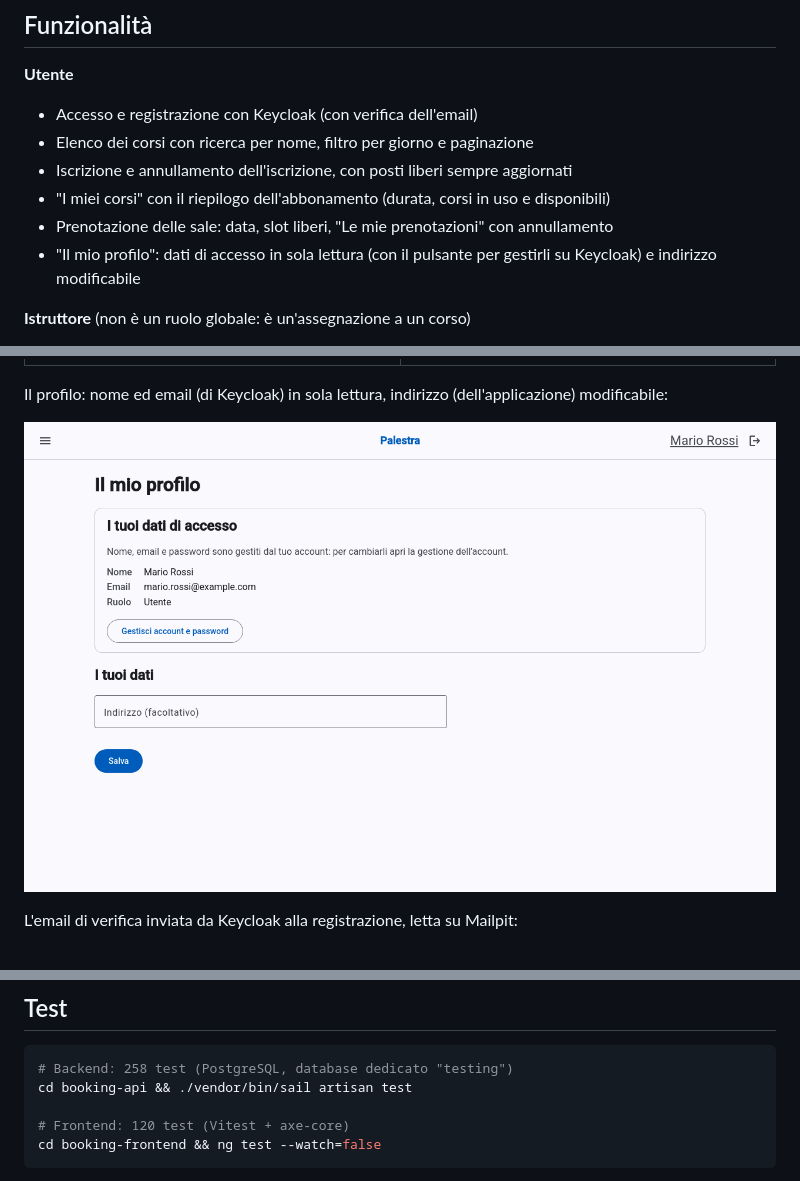
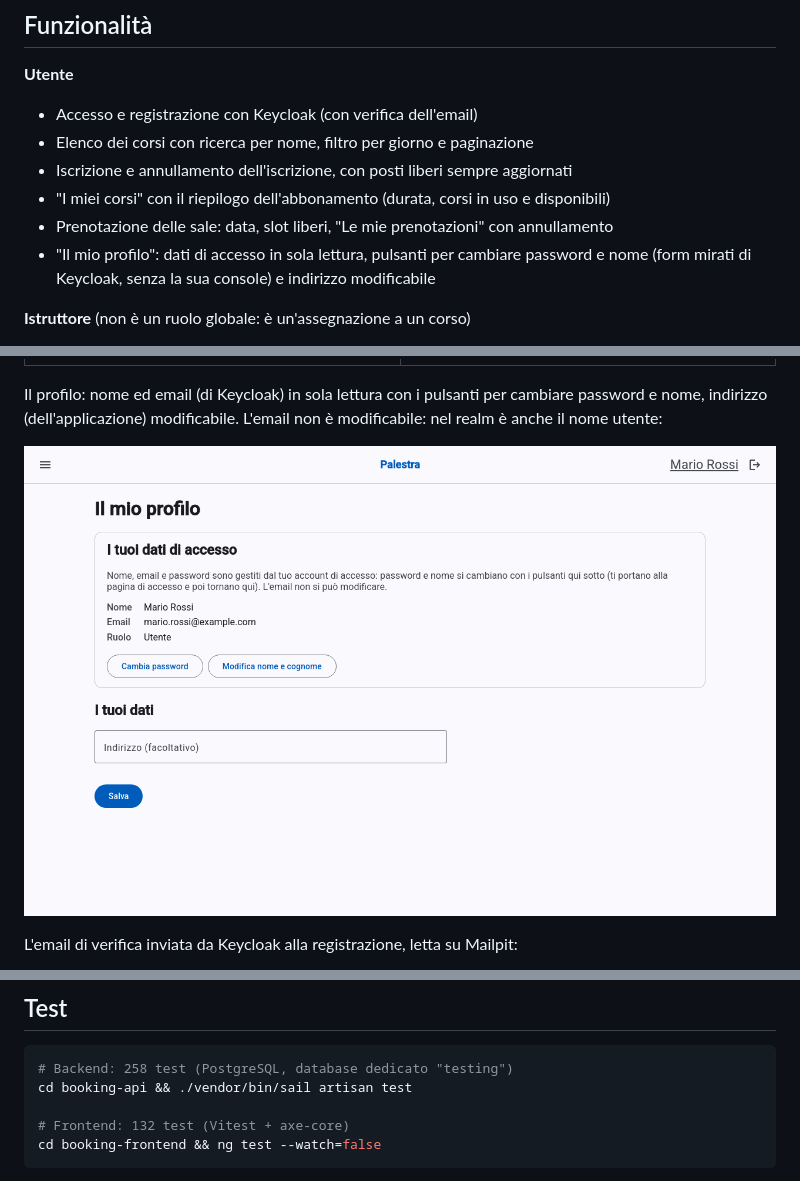
Before and after one commit to alessandromari81-creator/sistema-prenotazioni, a Markdown page: README.md, 3 parts joined by grey strips. GitHub-like rendering; pictures changed too: docs/screenshots/profilo.png.

````diff
--- a/README.md
+++ b/README.md
@@ -26,7 +26,7 @@ sistema-prenotazioni/
 - Iscrizione e annullamento dell'iscrizione, con posti liberi sempre aggiornati
 - "I miei corsi" con il riepilogo dell'abbonamento (durata, corsi in uso e disponibili)
 - Prenotazione delle sale: data, slot liberi, "Le mie prenotazioni" con annullamento
-- "Il mio profilo": dati di accesso in sola lettura (con il pulsante per gestirli su Keycloak) e indirizzo modificabile
+- "Il mio profilo": dati di accesso in sola lettura, pulsanti per cambiare password e nome (form mirati di Keycloak, senza la sua console) e indirizzo modificabile
 
 **Istruttore** (non è un ruolo globale: è un'assegnazione a un corso)
 - "Corsi che insegno" e, per ogni corso, l'elenco degli iscritti con nome ed email
@@ -61,7 +61,7 @@ Prenotazione delle sale:
 |---|---|
 | ![Elenco delle sale](docs/screenshots/sale-elenco.png) | ![Scelta di data e slot](docs/screenshots/sala-scelta-slot.png) |
 
-Il profilo: nome ed email (di Keycloak) in sola lettura, indirizzo (dell'applicazione) modificabile:
+Il profilo: nome ed email (di Keycloak) in sola lettura con i pulsanti per cambiare password e nome, indirizzo (dell'applicazione) modificabile. L'email non è modificabile: nel realm è anche il nome utente:
 
 ![Il mio profilo](docs/screenshots/profilo.png)
 
@@ -254,7 +254,7 @@ lunedì-venerdì, 9:00-13:00 e 15:00-19:00.
 # Backend: 258 test (PostgreSQL, database dedicato "testing")
 cd booking-api && ./vendor/bin/sail artisan test
 
-# Frontend: 120 test (Vitest + axe-core)
+# Frontend: 132 test (Vitest + axe-core)
 cd booking-frontend && ng test --watch=false
 ```
 
````
Also changed, not shown: 5 other files.
